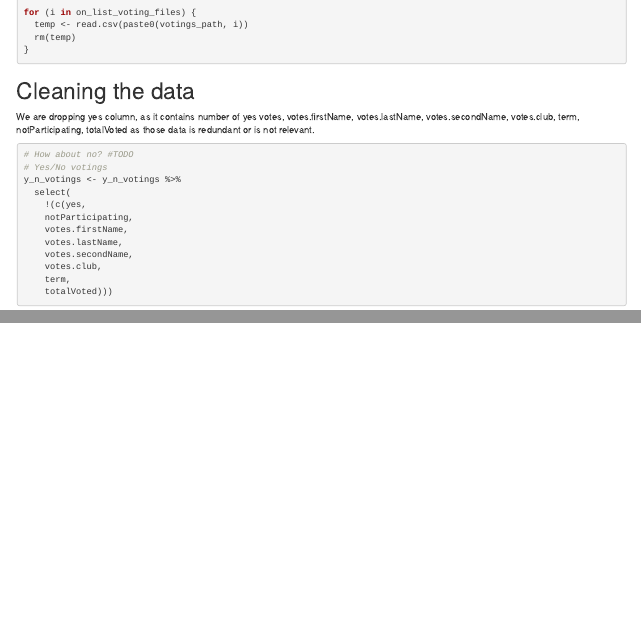
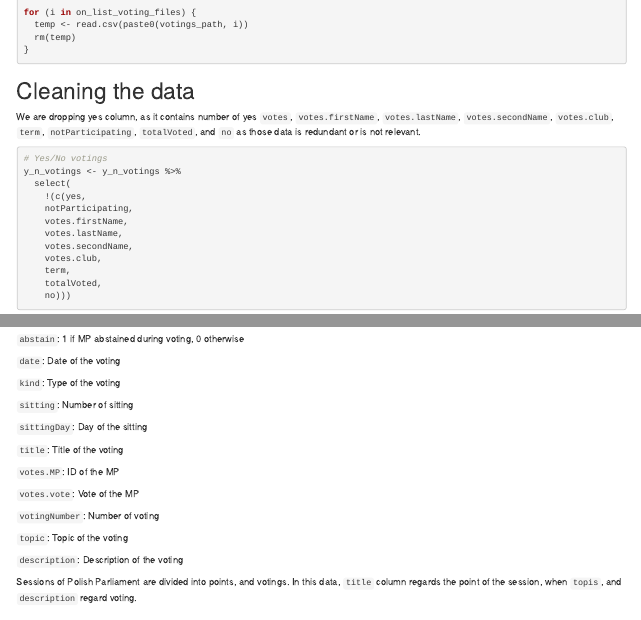
Before and after one commit to neloduka-sobe/Sejm-Votings-Analysis, an R Markdown document (Members_of_Pairlament.Rmd): the page in a window 1100 px wide, from 6300 px down, and a second part further down, joined at a grey line. Rendered offline with R 4.5, knitr and Pandoc, with nearby package versions; some code elsewhere in the file could not run offline.

Commit message:
Add description of voting data

````diff
--- a/Members_of_Pairlament.Rmd
+++ b/Members_of_Pairlament.Rmd
@@ -275,10 +275,9 @@ for (i in on_list_voting_files) {
 
 # Cleaning the data
 
-We are dropping yes column, as it contains number of yes votes, votes.firstName, votes.lastName, votes.secondName, votes.club, term, notParticipating, totalVoted as those data is redundant or is not relevant.
+We are dropping yes column, as it contains number of yes `votes`, `votes.firstName`, `votes.lastName`, `votes.secondName`, `votes.club`, `term`, `notParticipating`, `totalVoted`, and `no` as those data is redundant or is not relevant.
 
 ```{R}
-# How about no? #TODO
 # Yes/No votings
 y_n_votings <- y_n_votings %>%
   select(
@@ -289,7 +288,8 @@ y_n_votings <- y_n_votings %>%
     votes.secondName,
     votes.club,
     term,
-    totalVoted)))
+    totalVoted,
+    no)))
 ```
 
 # Description of the Data
@@ -299,3 +299,28 @@ The dataset after cleaning has the following columns:
 ```{R}
 names(y_n_votings)
 ```
+
+`abstain`: 1 if MP abstained during voting, 0 otherwise
+
+`date`: Date of the voting
+
+`kind`: Type of the voting
+
+`sitting`: Number of sitting
+
+`sittingDay`: Day of the sitting
+
+`title`: Title of the voting
+
+`votes.MP`: ID of the MP
+
+`votes.vote`: Vote of the MP
+
+`votingNumber`: Number of voting
+
+`topic`: Topic of the voting
+
+`description`: Description of the voting
+
+
+Sessions of Polish Parliament are divided into points, and votings. In this data, `title` column regards the point of the session, when `topis`, and `description` regard voting.
````
Also changed, not shown: index.html, Members_of_Pairlament.Rmd (2 more changed lines).
